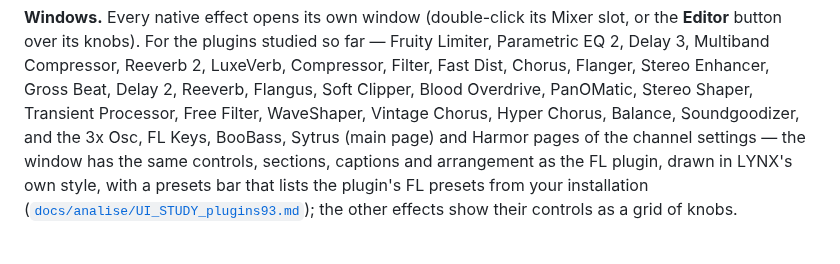
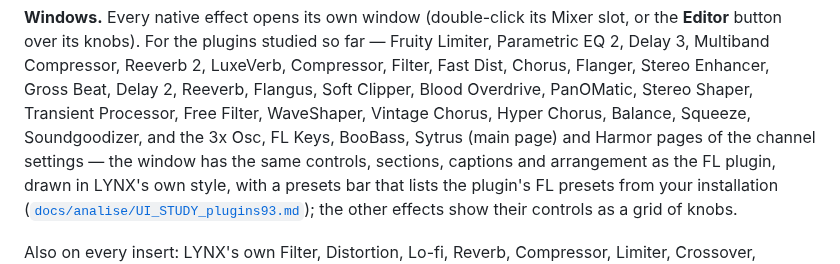
Before and after one commit to Ivan-Spoda/LYNX, a Markdown page: docs/PLUGINS.md, the part around the change. Drawn GitHub-style.

```diff
--- a/docs/PLUGINS.md
+++ b/docs/PLUGINS.md
@@ -136,7 +136,7 @@ instruments (built-in synth, sampler, drums) or any VST3/CLAP plugin.
 knobs). For the plugins studied so far — Fruity Limiter, Parametric EQ 2, Delay 3, Multiband Compressor, Reeverb 2,
 LuxeVerb, Compressor, Filter, Fast Dist, Chorus, Flanger, Stereo Enhancer, Gross Beat, Delay 2, Reeverb, Flangus, Soft
 Clipper, Blood Overdrive, PanOMatic, Stereo Shaper, Transient Processor, Free Filter, WaveShaper, Vintage Chorus, Hyper
-Chorus, Balance, Soundgoodizer, and the 3x Osc, FL Keys, BooBass, Sytrus (main page) and Harmor pages
+Chorus, Balance, Squeeze, Soundgoodizer, and the 3x Osc, FL Keys, BooBass, Sytrus (main page) and Harmor pages
 of the channel settings — the window has the same controls, sections, captions and arrangement as the FL plugin,
 drawn in LYNX's own style, with a presets bar that lists the plugin's FL presets from your installation
 ([`docs/analise/UI_STUDY_plugins93.md`](analise/UI_STUDY_plugins93.md)); the other effects show their controls as a
```
Also changed, not shown: docs/analise/UI_STUDY_plugins93.md (+2 -1 lines).
